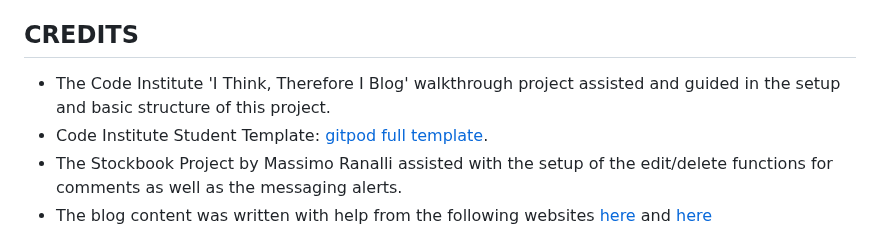
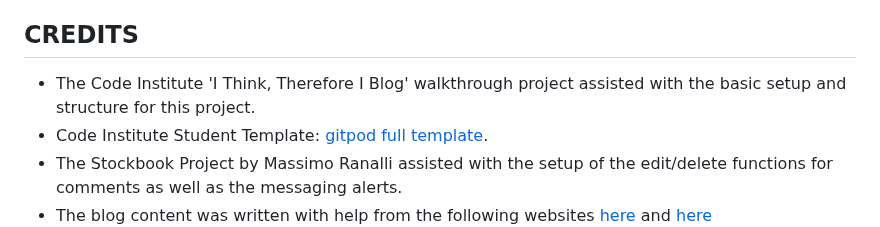
Before and after one commit to SashG91/Off-The-Saddle, a Markdown page: README.md, the part around the change. Drawn GitHub-style.

Commit message:
Content adjustments
Adjust content for credits section.

```diff
--- a/README.md
+++ b/README.md
@@ -144,7 +144,7 @@ Sash Govender
 - Favicon
 
 ## CREDITS
-- The Code Institute 'I Think, Therefore I Blog' walkthrough project assisted and guided in the setup and basic structure of this project.
+- The Code Institute 'I Think, Therefore I Blog' walkthrough project assisted with the basic setup and structure for this project.
 - Code Institute Student Template: [gitpod full template](https://github.com/Code-Institute-Org/gitpod-full-template).
 - The Stockbook Project by Massimo Ranalli assisted with the setup of the edit/delete functions for comments as well as the messaging alerts.
 - The blog content was written with help from the following websites [here](https://www.pedalsure.com/blog/5-hardest-climbs-in-the-uk) and [here](https://cyclinguphill.com/100-climbs/shibden-wall/)
```
